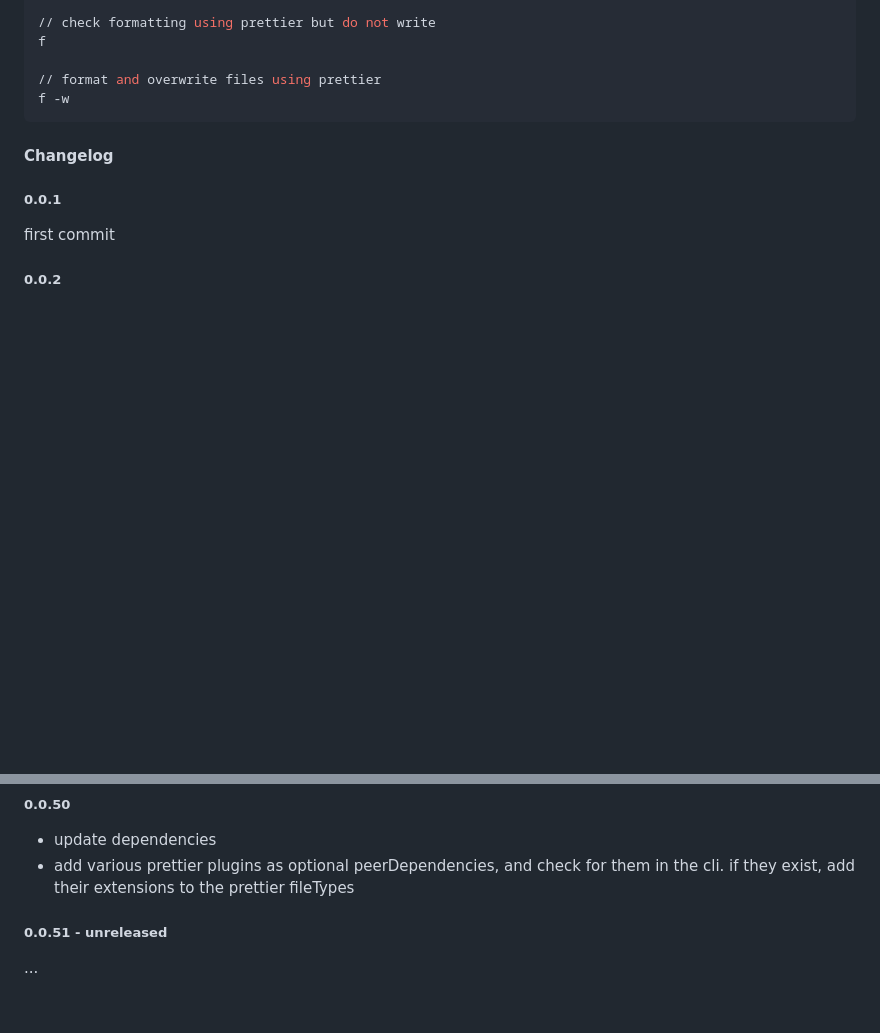
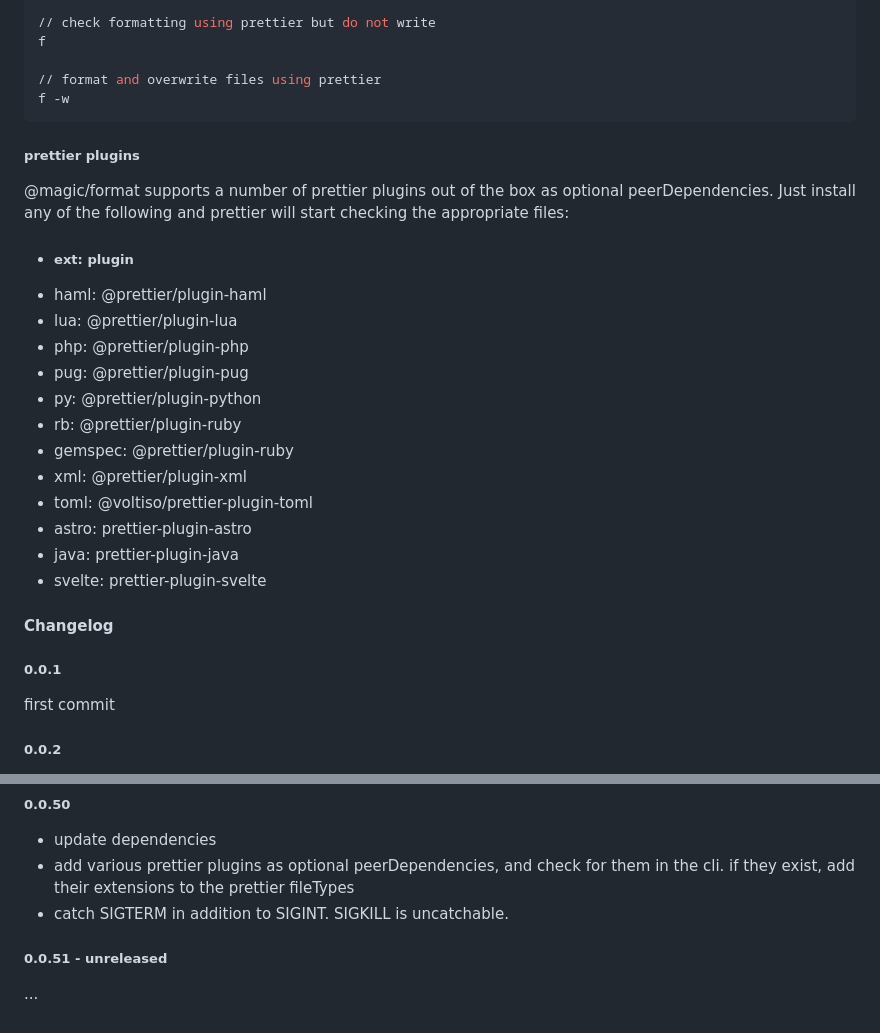
Before and after one commit to magic/format, a Markdown page: README.md, 2 parts joined by grey strips. Rendered like a GitHub page; blank space fills up the shorter version.

Commit message:
readme: update

````diff
--- a/README.md
+++ b/README.md
@@ -71,6 +71,25 @@ f
 // format and overwrite files using prettier
 f -w
 ```
+
+##### <a name="usage-plugins"></a>prettier plugins
+
+@magic/format supports a number of prettier plugins out of the box as optional peerDependencies.
+Just install any of the following and prettier will start checking the appropriate files:
+
+- ##### ext: plugin
+- haml: @prettier/plugin-haml
+- lua: @prettier/plugin-lua
+- php: @prettier/plugin-php
+- pug: @prettier/plugin-pug
+- py: @prettier/plugin-python
+- rb: @prettier/plugin-ruby
+- gemspec: @prettier/plugin-ruby
+- xml: @prettier/plugin-xml
+- toml: @voltiso/prettier-plugin-toml
+- astro: prettier-plugin-astro
+- java: prettier-plugin-java
+- svelte: prettier-plugin-svelte
 
 #### Changelog
 
@@ -288,6 +307,7 @@ actually distribute @prettier/plugin-pug
 
 - update dependencies
 - add various prettier plugins as optional peerDependencies, and check for them in the cli. if they exist, add their extensions to the prettier fileTypes
+- catch SIGTERM in addition to SIGINT. SIGKILL is uncatchable.
 
 ##### 0.0.51 - unreleased
 
````
